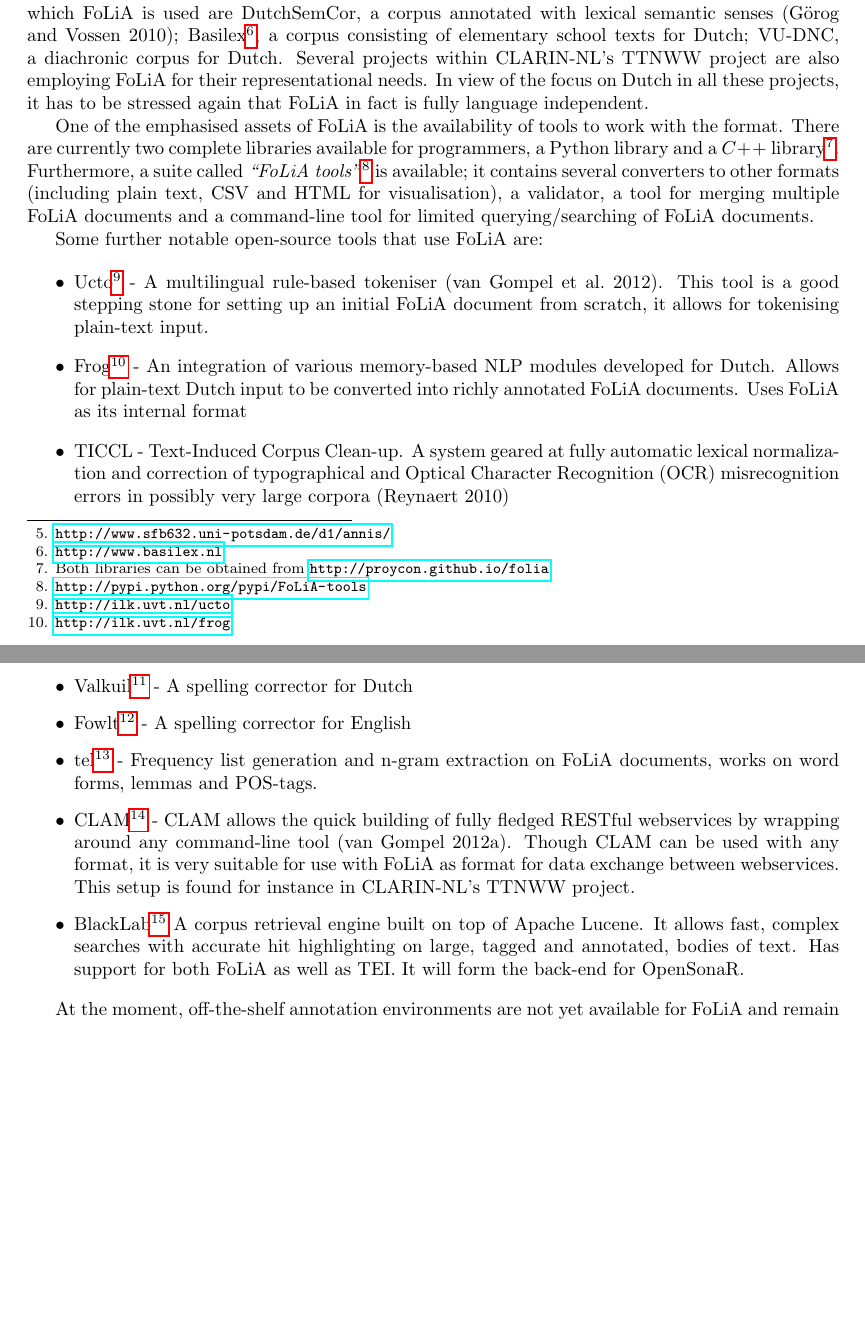
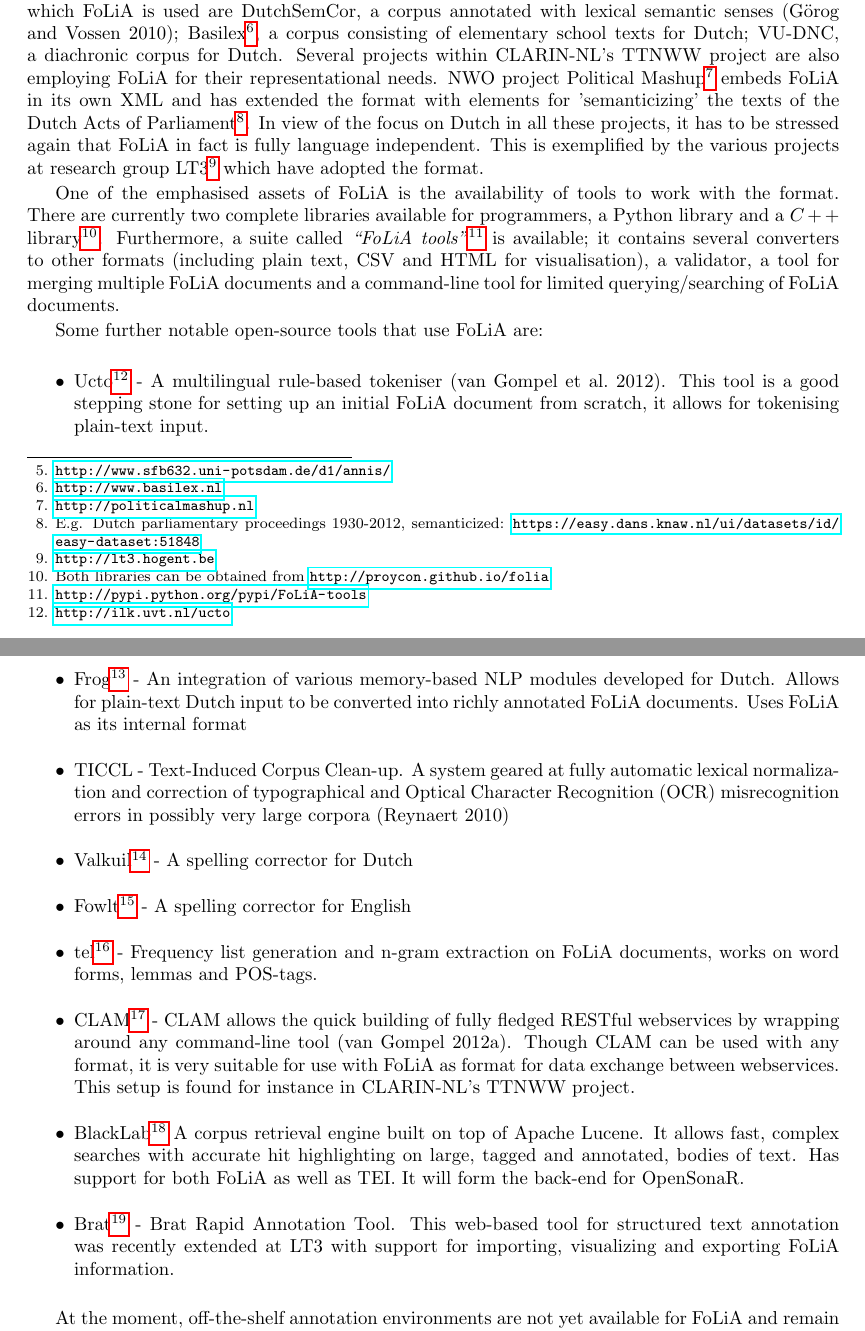
Before and after one commit to proycon/folia, a LaTeX paper (docs/folia_paper.tex): two parts of pages 14 and 15 of 18 before the commit and two parts of pages 14 and 15 of 19 after it, joined at a grey line, cut so that both start at the same text, the shorter picture padded with empty space. Compiled offline with pdfLaTeX.

Commit message:
Added to projects and tools

```diff
--- a/docs/folia_paper.tex
+++ b/docs/folia_paper.tex
@@ -951,9 +951,8 @@ annotated with lexical semantic senses \cite{DUTCHSEMCOR};
 Basilex\footnote{\url{http://www.basilex.nl}}, a corpus consisting of
 elementary school texts for Dutch; VU-DNC, a diachronic corpus for Dutch.
 Several projects within CLARIN-NL's TTNWW project are also employing FoLiA for
-their representational needs. In view of the focus on Dutch in all these
-projects, it has to be stressed again that FoLiA in fact is fully language
-independent.
+their representational needs. NWO project Political Mashup\footnote{\url{http://politicalmashup.nl}} embeds FoLiA in its own XML and has extended the format with elements for 'semanticizing' the texts of the Dutch Acts of Parliament\footnote{E.g. Dutch parliamentary proceedings 1930-2012, semanticized: \url{https://easy.dans.knaw.nl/ui/datasets/id/easy-dataset:51848}}. In view of the focus on Dutch in all these projects, it has to be stressed again that FoLiA in fact is fully language
+independent. This is exemplified by the various projects at research group LT3\footnote{\url{http://lt3.hogent.be}} which have adopted the format.
 
 One of the emphasised assets of FoLiA is the availability of tools to work with the
 format. There are currently two complete libraries available for programmers, a Python
@@ -986,7 +985,8 @@ Some further notable open-source tools that use FoLiA are:
    engine built on top of Apache Lucene. It allows fast, complex searches with
    accurate hit highlighting on large, tagged and annotated, bodies of text.
    Has support for both FoLiA as well as TEI. It will form the back-end for OpenSonaR.
-\end{itemize}
+ \item Brat\footnote{\url{http://brat.nlplab.org}} - Brat Rapid Annotation Tool. This web-based tool for structured text annotation was recently extended at LT3 with support for importing, visualizing and exporting FoLiA information.
+ \end{itemize}
 
 At the moment, off-the-shelf annotation environments are not yet available for
 FoLiA and remain much desired future work. Corpus search environments that also include
```
Also changed, not shown: docs/folia_paper.tex (4 more changed lines).
